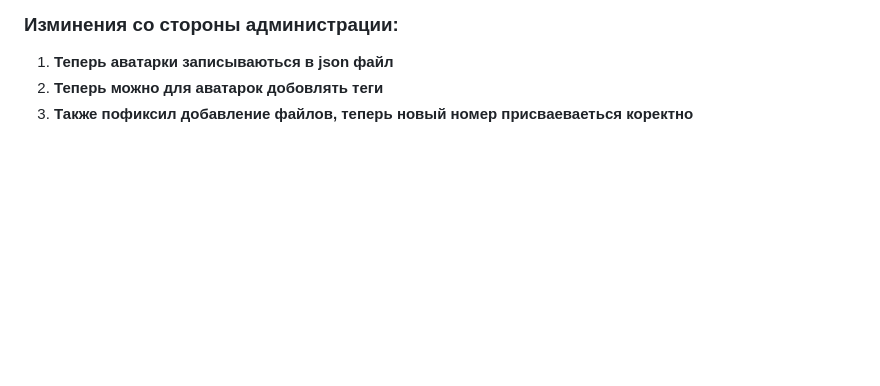
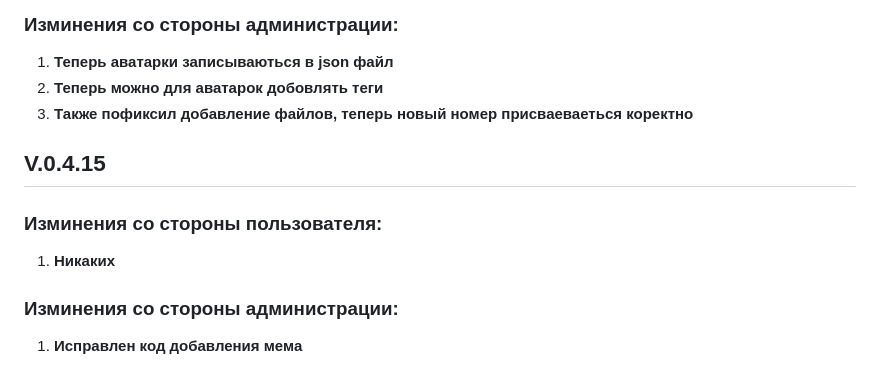
Before and after one commit to RounKatami/MEME-logia, a Markdown page: README.md, the part around the change. GitHub-like rendering; blank space fills up the shorter version.

Commit message:
Update README.md
Файл обновлён.

```diff
--- a/README.md
+++ b/README.md
@@ -53,3 +53,12 @@
 1.  **Теперь аватарки записываються в json файл**
 2.  **Теперь можно для аватарок добовлять теги**
 3.  **Также пофиксил добавление файлов, теперь новый номер присваеваеться коректно**
+
+## V.0.4.15
+
+### Изминения со стороны пользователя:
+1. **Никаких**
+
+
+### Изминения со стороны администрации:
+1.  **Исправлен код добавления мема**
```
